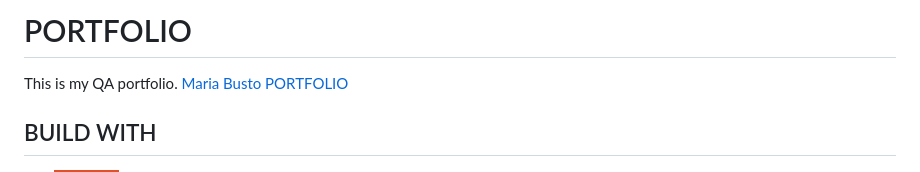
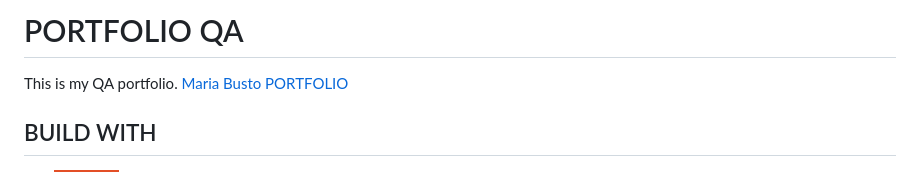
Before and after one commit to MariaBustoQAOrganization/portfolioqa, a Markdown page: README.md, the part around the change. Rendered like a GitHub page; badges without logos.

```diff
--- a/README.md
+++ b/README.md
@@ -1,4 +1,4 @@
-# PORTFOLIO
+# PORTFOLIO QA
 This is my QA portfolio.
 [Maria Busto PORTFOLIO](https://bootcamp-qa.github.io/web-portfolio-template)
 
```
